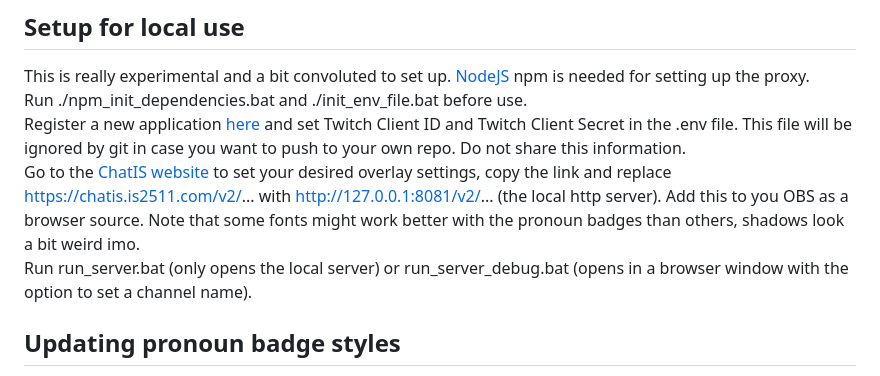
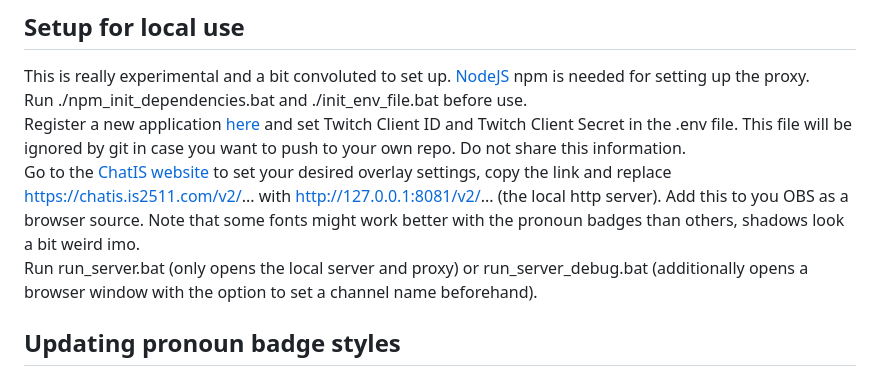
Before and after one commit to lunaletheia/chatislocal, a Markdown page: README.md, the part around the change. Drawn GitHub-style.

```diff
--- a/README.md
+++ b/README.md
@@ -31,7 +31,7 @@ This is really experimental and a bit convoluted to set up. [NodeJS](https://nod
 Run ./npm_init_dependencies.bat and ./init_env_file.bat before use.
 Register a new application [here](dev.twitch.tv/console/apps) and set Twitch Client ID and Twitch Client Secret in the .env file. This file will be ignored by git in case you want to push to your own repo. Do not share this information.
 Go to the [ChatIS website](https://chatis.is2511.com/) to set your desired overlay settings, copy the link and replace https://chatis.is2511.com/v2/... with http://127.0.0.1:8081/v2/... (the local http server). Add this to you OBS as a browser source. Note that some fonts might work better with the pronoun badges than others, shadows look a bit weird imo.
-Run run_server.bat (only opens the local server) or run_server_debug.bat (opens in a browser window with the option to set a channel name).
+Run run_server.bat (only opens the local server and proxy) or run_server_debug.bat (additionally opens a browser window with the option to set a channel name beforehand).
 
 ## Updating pronoun badge styles
 The information about what badge style will apply to a user is set by Twitch user ID in ./v2/user_pride_flags.json. The default style (user name color with semi-transparent background) is used when user ID is not defined in the JSON.
```
